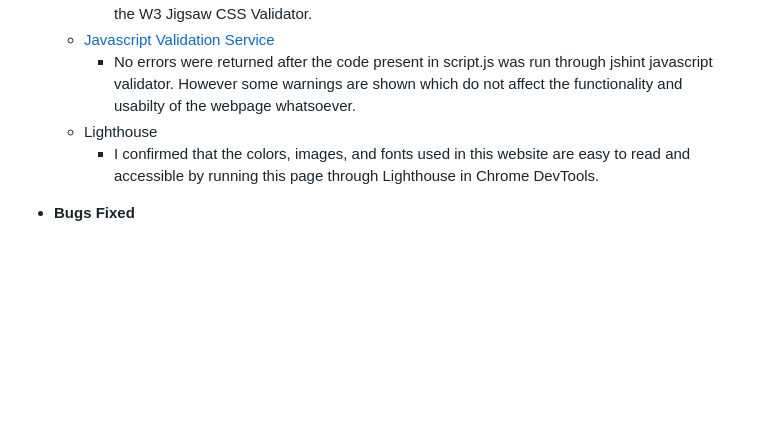
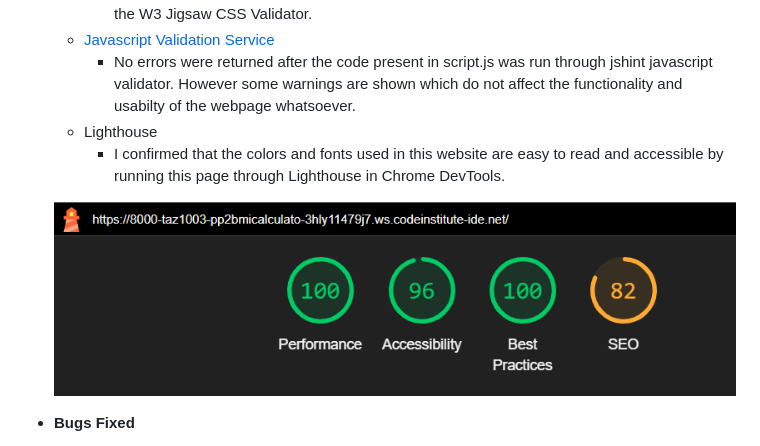
Before and after one commit to taz1003/PP2-BMI-Calculator, a Markdown page: README.md, the part around the change. Drawn GitHub-style; pictures changed too: assets/images/screenshots/bmi_calculator_lighthouse.png (added); blank space fills up the shorter version.

```diff
--- a/README.md
+++ b/README.md
@@ -127,7 +127,9 @@ The users should perform following steps to calculate their BMI & BMR :
     - [Javascript Validation Service](https://jshint.com/)
         - No errors were returned after the code present in script.js was run through jshint javascript validator. However some warnings are shown which do not affect the functionality and usabilty of the webpage whatsoever.
     - Lighthouse
-        - I confirmed that the colors, images, and fonts used in this website are easy to read and accessible by running this page through Lighthouse in Chrome DevTools.
+        - I confirmed that the colors and fonts used in this website are easy to read and accessible by running this page through Lighthouse in Chrome DevTools.
+
+    ![Lighthouse](assets/images/screenshots/bmi_calculator_lighthouse.png)
 
 
 - __Bugs Fixed__
```
